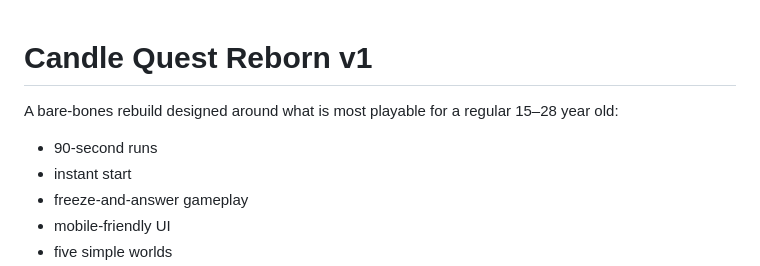
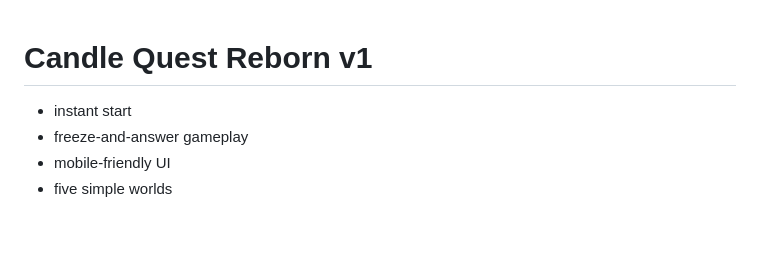
Before and after one commit to jwsmatt-pixel/CandleQuestRebornV1, a Markdown page: README.md, the part around the change. Rendered like a GitHub page; blank space fills up the shorter version.

```diff
--- a/README.md
+++ b/README.md
@@ -1,8 +1,5 @@
 # Candle Quest Reborn v1
 
-A bare-bones rebuild designed around what is most playable for a regular 15–28 year old:
-
-- 90-second runs
 - instant start
 - freeze-and-answer gameplay
 - mobile-friendly UI
```
